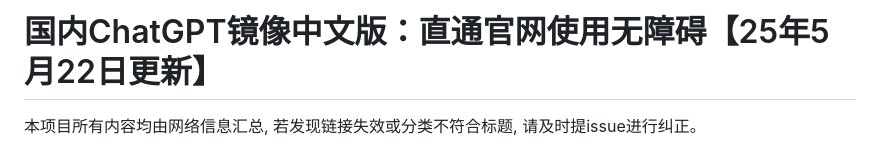
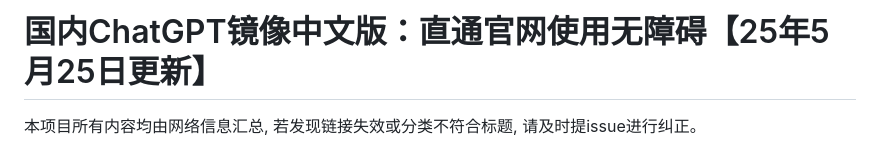
Before and after one commit to Cailailai/chatgpt, a Markdown page: README.md, the part around one of its changes. Rendered like a GitHub page.

```diff
--- a/README.md
+++ b/README.md
@@ -1,4 +1,4 @@
-# 国内ChatGPT镜像中文版：直通官网使用无障碍【25年5月22日更新】
+# 国内ChatGPT镜像中文版：直通官网使用无障碍【25年5月25日更新】
 
 本项目所有内容均由网络信息汇总, 若发现链接失效或分类不符合标题, 请及时提issue进行纠正。
 
```
Also changed, not shown: other parts of README.md (+1 -1 lines).
